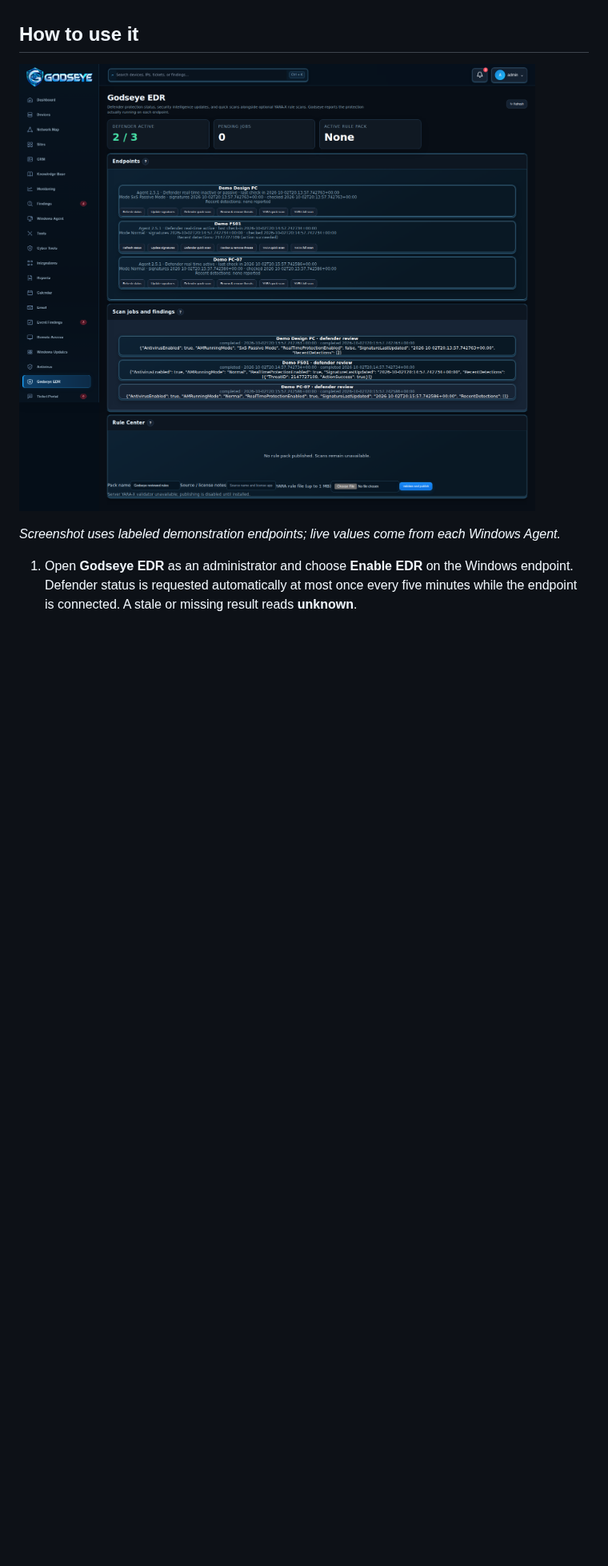
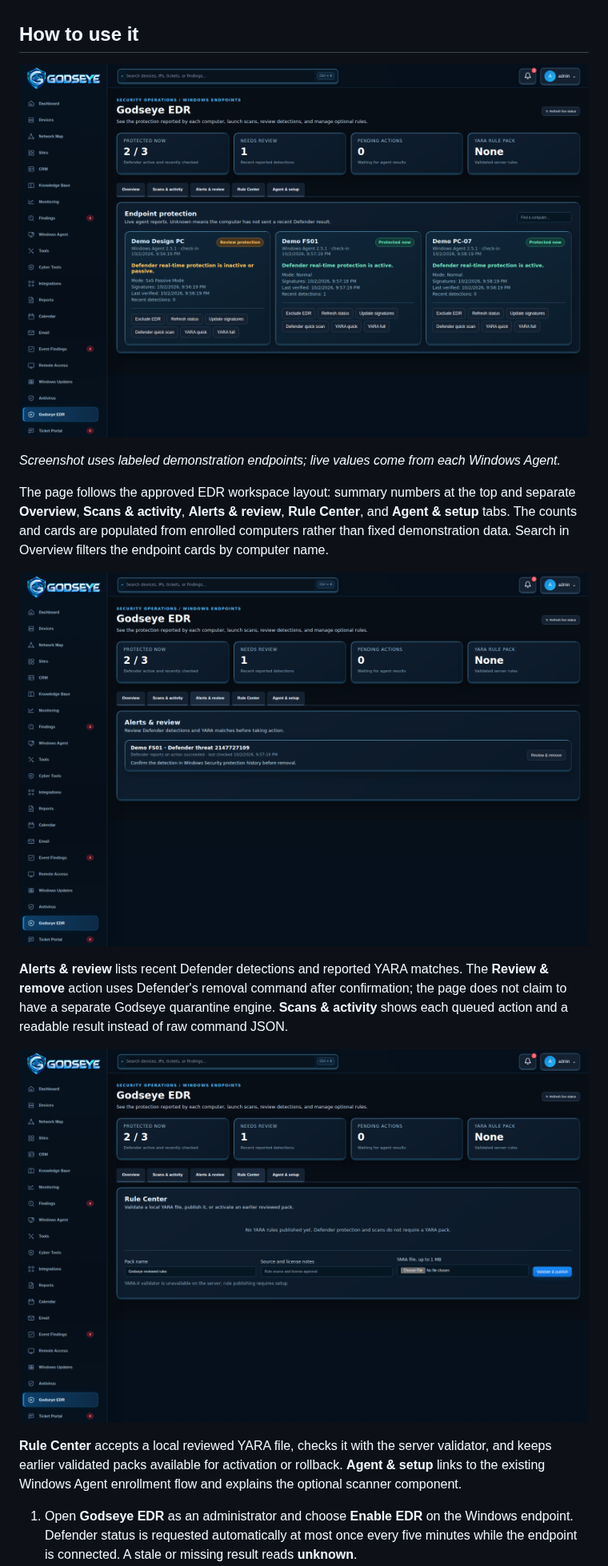
Before and after one commit to msapgroup/Godseye, a Markdown page: docs/GODSEYE_EDR.md, the part around the change. Shown at 80% size. GitHub-like rendering; pictures changed too: docs/screenshots/v431-godseye-edr-alerts-guide.png (added), docs/screenshots/v431-godseye-edr-defender-guide.png, docs/screenshots/v431-godseye-edr-rules-guide.png (added); blank space fills up the shorter version.

Commit message:
Bring Godseye EDR workspace closer to approved live mockup (#29)
* Match EDR workspace layout and actionable views

* Publish live EDR captures and exercise scan flow

```diff
--- a/docs/GODSEYE_EDR.md
+++ b/docs/GODSEYE_EDR.md
@@ -13,6 +13,16 @@ The endpoint must have Agent 2.5.0 or newer for status, quick scans, and YARA sc
 
 *Screenshot uses labeled demonstration endpoints; live values come from each Windows Agent.*
 
+The page follows the approved EDR workspace layout: summary numbers at the top and separate **Overview**, **Scans & activity**, **Alerts & review**, **Rule Center**, and **Agent & setup** tabs. The counts and cards are populated from enrolled computers rather than fixed demonstration data. Search in Overview filters the endpoint cards by computer name.
+
+![Godseye EDR alerts and review](screenshots/v431-godseye-edr-alerts-guide.png)
+
+**Alerts & review** lists recent Defender detections and reported YARA matches. The **Review & remove** action uses Defender's removal command after confirmation; the page does not claim to have a separate Godseye quarantine engine. **Scans & activity** shows each queued action and a readable result instead of raw command JSON.
+
+![Godseye EDR Rule Center](screenshots/v431-godseye-edr-rules-guide.png)
+
+**Rule Center** accepts a local reviewed YARA file, checks it with the server validator, and keeps earlier validated packs available for activation or rollback. **Agent & setup** links to the existing Windows Agent enrollment flow and explains the optional scanner component.
+
 1. Open **Godseye EDR** as an administrator and choose **Enable EDR** on the Windows endpoint. Defender status is requested automatically at most once every five minutes while the endpoint is connected. A stale or missing result reads **unknown**.
 2. Read **Defender real-time active**, **inactive or passive**, or **unknown** in the endpoint card. Check the running mode, last signature update, recent detection IDs, and the time Godseye checked. Choose **Refresh status** to request another reading.
 3. When enabled, Godseye also asks the Agent to read warning and error events from the Windows Defender Operational log. These flow into **Windows Event Findings** using the existing Defender event classification. Disabling EDR removes that channel from the Agent's server-managed list on its next heartbeat. Defender's own protection remains controlled by Windows.
```
Also changed, not shown: 2 other files.
